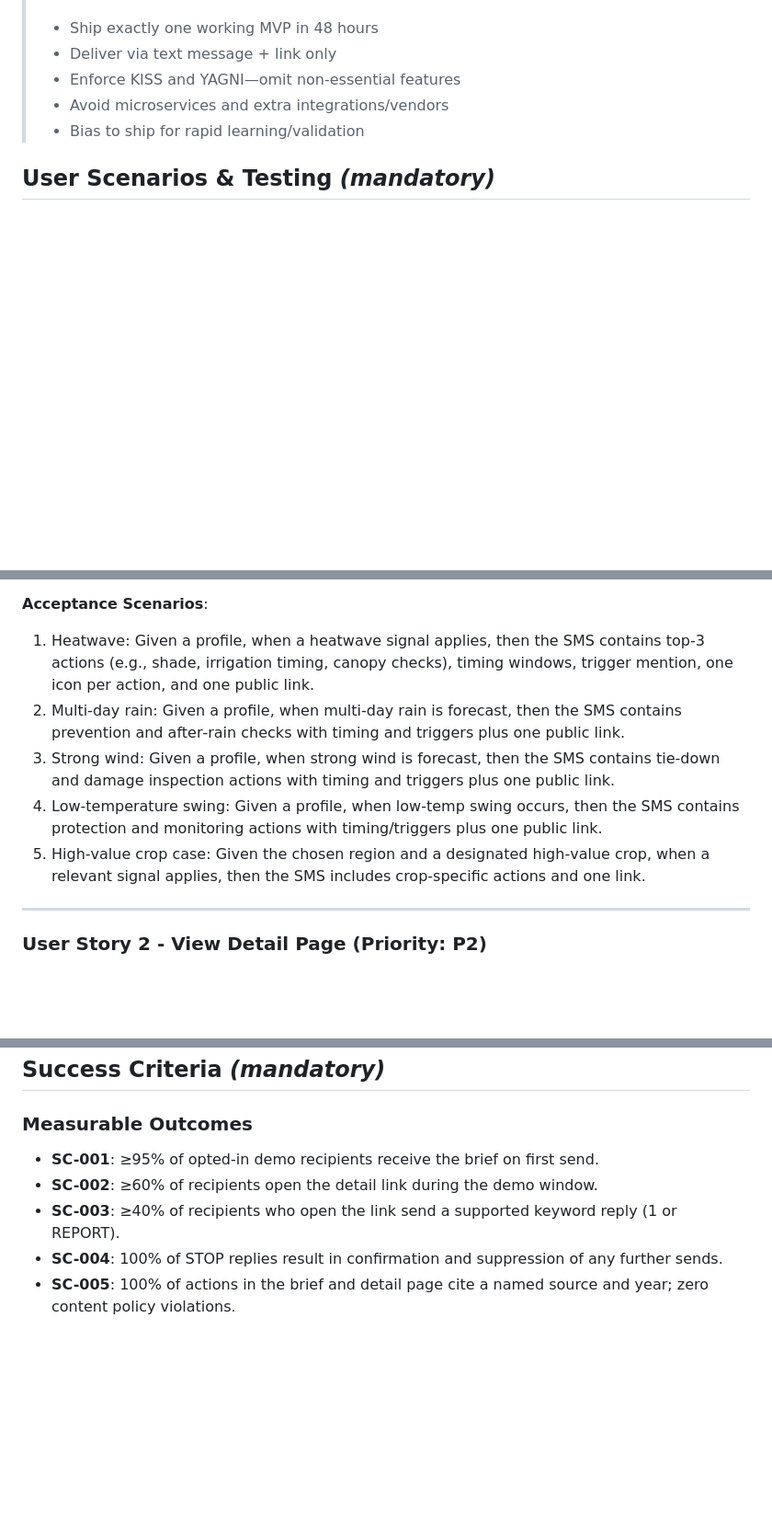
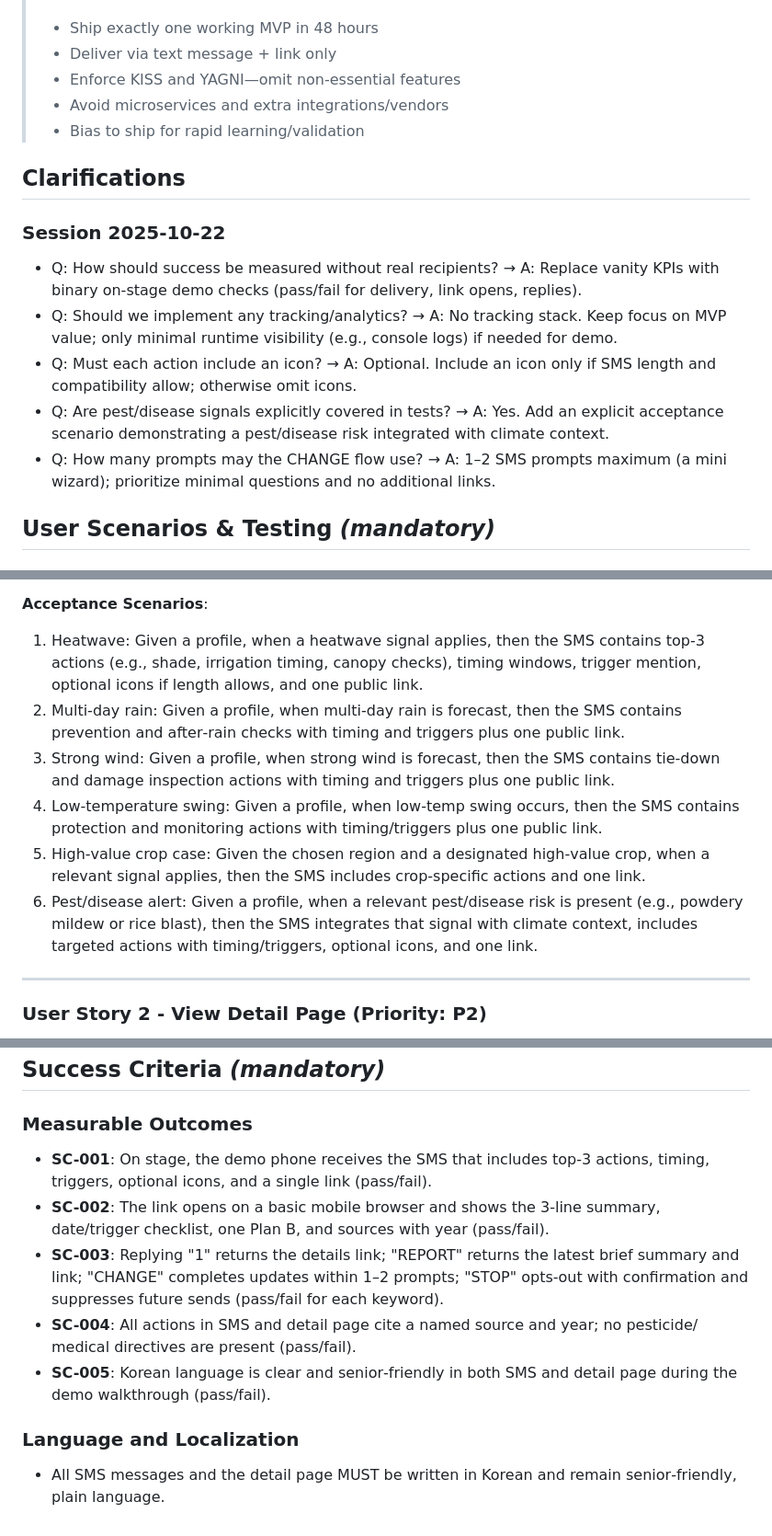
Before and after one commit to Yoo0635/farm-climate-report, a Markdown page: specs/001-send-sms-brief/spec.md, 3 parts joined by grey strips. Shown at 92% size. GitHub-like rendering; blank space fills up the shorter version.

```diff
--- a/specs/001-send-sms-brief/spec.md
+++ b/specs/001-send-sms-brief/spec.md
@@ -11,6 +11,21 @@
 > - Enforce KISS and YAGNI—omit non-essential features
 > - Avoid microservices and extra integrations/vendors
 > - Bias to ship for rapid learning/validation
+
+## Clarifications
+
+### Session 2025-10-22
+
+- Q: How should success be measured without real recipients? → A: Replace vanity KPIs
+  with binary on‑stage demo checks (pass/fail for delivery, link opens, replies).
+- Q: Should we implement any tracking/analytics? → A: No tracking stack. Keep focus on
+  MVP value; only minimal runtime visibility (e.g., console logs) if needed for demo.
+- Q: Must each action include an icon? → A: Optional. Include an icon only if SMS
+  length and compatibility allow; otherwise omit icons.
+- Q: Are pest/disease signals explicitly covered in tests? → A: Yes. Add an explicit
+  acceptance scenario demonstrating a pest/disease risk integrated with climate context.
+- Q: How many prompts may the CHANGE flow use? → A: 1–2 SMS prompts maximum (a mini wizard);
+  prioritize minimal questions and no additional links.
 
 ## User Scenarios & Testing *(mandatory)*
 
@@ -42,7 +57,7 @@ Verify one SMS arrives containing top‑3 actions with timing and triggers and e
 
 1. Heatwave: Given a profile, when a heatwave signal applies, then the SMS contains
    top‑3 actions (e.g., shade, irrigation timing, canopy checks), timing windows, trigger
-   mention, one icon per action, and one public link.
+   mention, optional icons if length allows, and one public link.
 2. Multi‑day rain: Given a profile, when multi‑day rain is forecast, then the SMS contains
    prevention and after‑rain checks with timing and triggers plus one public link.
 3. Strong wind: Given a profile, when strong wind is forecast, then the SMS contains tie‑down
@@ -51,6 +66,9 @@ Verify one SMS arrives containing top‑3 actions with timing and triggers and e
    protection and monitoring actions with timing/triggers plus one public link.
 5. High‑value crop case: Given the chosen region and a designated high‑value crop,
    when a relevant signal applies, then the SMS includes crop‑specific actions and one link.
+6. Pest/disease alert: Given a profile, when a relevant pest/disease risk is present
+   (e.g., powdery mildew or rice blast), then the SMS integrates that signal with climate
+   context, includes targeted actions with timing/triggers, optional icons, and one link.
 
 ---
 
@@ -172,9 +190,19 @@ CHANGE = update profile, STOP = opt‑out.
 
 ### Measurable Outcomes
 
-- **SC-001**: ≥95% of opted‑in demo recipients receive the brief on first send.
-- **SC-002**: ≥60% of recipients open the detail link during the demo window.
-- **SC-003**: ≥40% of recipients who open the link send a supported keyword reply (1 or REPORT).
-- **SC-004**: 100% of STOP replies result in confirmation and suppression of any further sends.
-- **SC-005**: 100% of actions in the brief and detail page cite a named source and year;
-  zero content policy violations.
+- **SC-001**: On stage, the demo phone receives the SMS that includes top‑3 actions,
+  timing, triggers, optional icons, and a single link (pass/fail).
+- **SC-002**: The link opens on a basic mobile browser and shows the 3‑line summary,
+  date/trigger checklist, one Plan B, and sources with year (pass/fail).
+- **SC-003**: Replying "1" returns the details link; "REPORT" returns the latest brief
+  summary and link; "CHANGE" completes updates within 1–2 prompts; "STOP" opts‑out with
+  confirmation and suppresses future sends (pass/fail for each keyword).
+- **SC-004**: All actions in SMS and detail page cite a named source and year; no pesticide/
+  medical directives are present (pass/fail).
+- **SC-005**: Korean language is clear and senior‑friendly in both SMS and detail page
+  during the demo walkthrough (pass/fail).
+
+### Language and Localization
+
+- All SMS messages and the detail page MUST be written in Korean and remain senior‑friendly,
+  plain language.
```
Also changed, not shown: other parts of specs/001-send-sms-brief/spec.md (+23 -23 lines), 1 other file.
